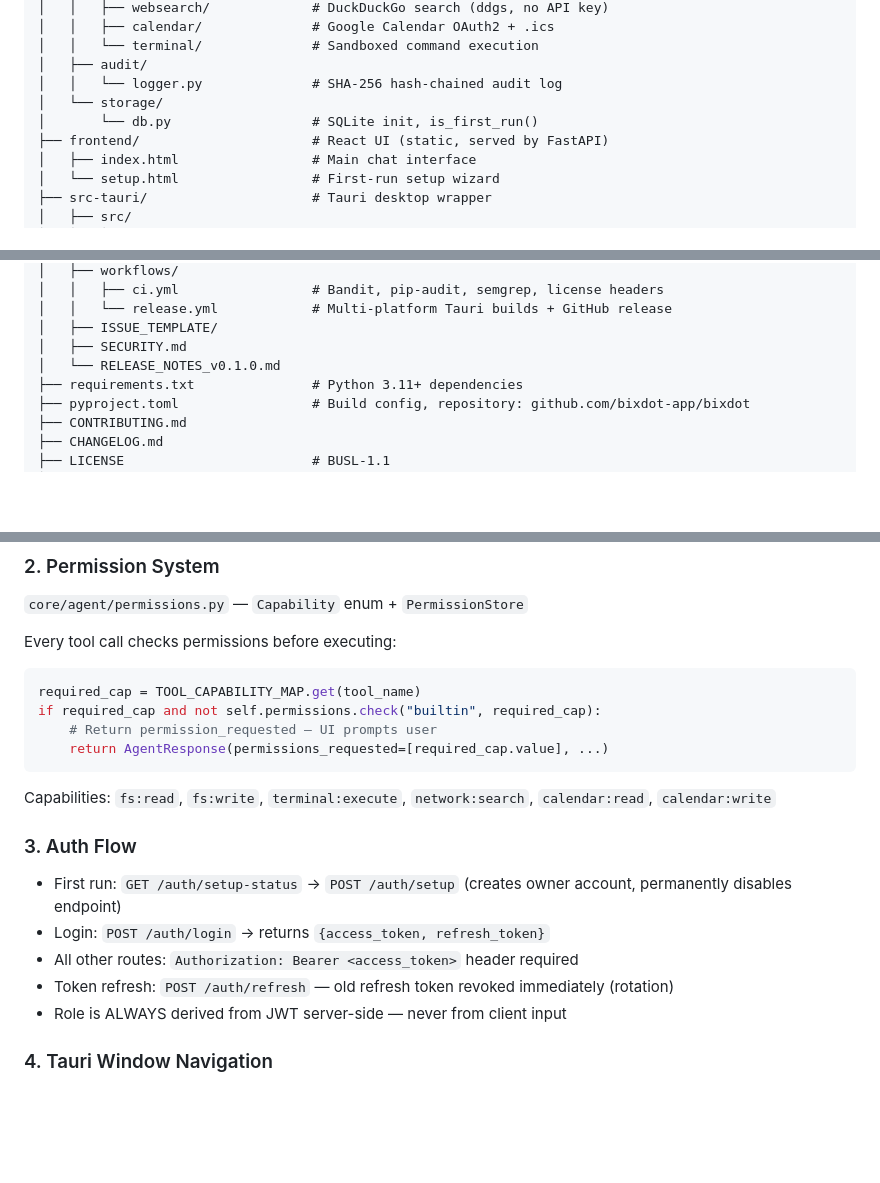
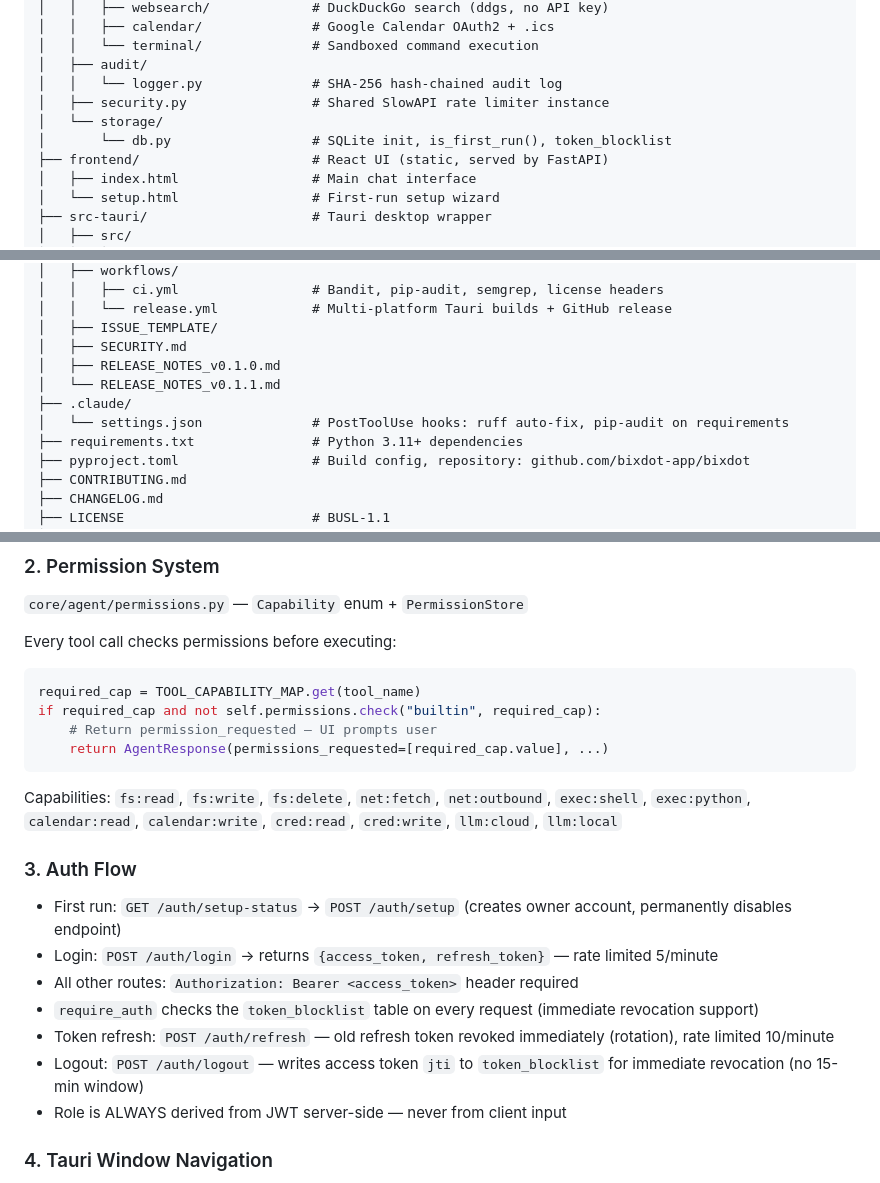
Before and after one commit to bixdot-app/bixdot, a Markdown page: CLAUDE.md, 3 parts joined by grey strips. Rendered like a GitHub page; blank space fills up the shorter version.

Commit message:
docs: fix 4 stale sections in CLAUDE.md
- Capabilities list: correct exec:shell/net:fetch/calendar:read|write and
  add full enum (fs:delete, net:outbound, exec:python, cred:*, llm:*)
- Auth flow: document token blocklist check in require_auth, rate limits
  on login (5/min) and refresh (10/min), immediate revocation on logout
- Repo structure: add core/security.py and .claude/settings.json
- Release notes: add RELEASE_NOTES_v0.1.1.md to tree

Co-Authored-By: Claude Sonnet 4.6 <noreply@anthropic.com>

````diff
--- a/CLAUDE.md
+++ b/CLAUDE.md
@@ -82,8 +82,9 @@ bixdot/
 │   │   └── terminal/              # Sandboxed command execution
 │   ├── audit/
 │   │   └── logger.py              # SHA-256 hash-chained audit log
+│   ├── security.py                # Shared SlowAPI rate limiter instance
 │   └── storage/
-│       └── db.py                  # SQLite init, is_first_run()
+│       └── db.py                  # SQLite init, is_first_run(), token_blocklist
 ├── frontend/                      # React UI (static, served by FastAPI)
 │   ├── index.html                 # Main chat interface
 │   └── setup.html                 # First-run setup wizard
@@ -103,7 +104,10 @@ bixdot/
 │   │   └── release.yml            # Multi-platform Tauri builds + GitHub release
 │   ├── ISSUE_TEMPLATE/
 │   ├── SECURITY.md
-│   └── RELEASE_NOTES_v0.1.0.md
+│   ├── RELEASE_NOTES_v0.1.0.md
+│   └── RELEASE_NOTES_v0.1.1.md
+├── .claude/
+│   └── settings.json              # PostToolUse hooks: ruff auto-fix, pip-audit on requirements
 ├── requirements.txt               # Python 3.11+ dependencies
 ├── pyproject.toml                 # Build config, repository: github.com/bixdot-app/bixdot
 ├── CONTRIBUTING.md
@@ -145,14 +149,16 @@ if required_cap and not self.permissions.check("builtin", required_cap):
     return AgentResponse(permissions_requested=[required_cap.value], ...)
 ```
 
-Capabilities: `fs:read`, `fs:write`, `terminal:execute`, `network:search`, `calendar:read`, `calendar:write`
+Capabilities: `fs:read`, `fs:write`, `fs:delete`, `net:fetch`, `net:outbound`, `exec:shell`, `exec:python`, `calendar:read`, `calendar:write`, `cred:read`, `cred:write`, `llm:cloud`, `llm:local`
 
 ### 3. Auth Flow
 
 - First run: `GET /auth/setup-status` → `POST /auth/setup` (creates owner account, permanently disables endpoint)
-- Login: `POST /auth/login` → returns `{access_token, refresh_token}`
+- Login: `POST /auth/login` → returns `{access_token, refresh_token}` — rate limited 5/minute
 - All other routes: `Authorization: Bearer <access_token>` header required
-- Token refresh: `POST /auth/refresh` — old refresh token revoked immediately (rotation)
+- `require_auth` checks the `token_blocklist` table on every request (immediate revocation support)
+- Token refresh: `POST /auth/refresh` — old refresh token revoked immediately (rotation), rate limited 10/minute
+- Logout: `POST /auth/logout` — writes access token `jti` to `token_blocklist` for immediate revocation (no 15-min window)
 - Role is ALWAYS derived from JWT server-side — never from client input
 
 ### 4. Tauri Window Navigation
````
